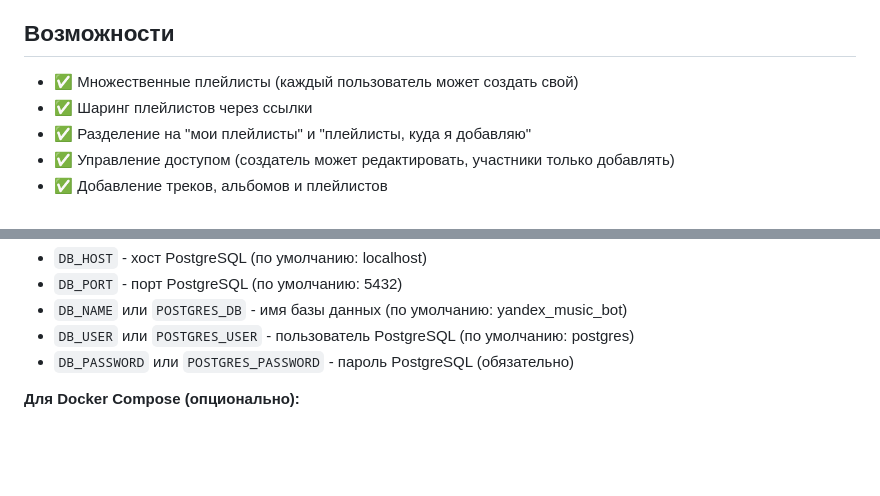
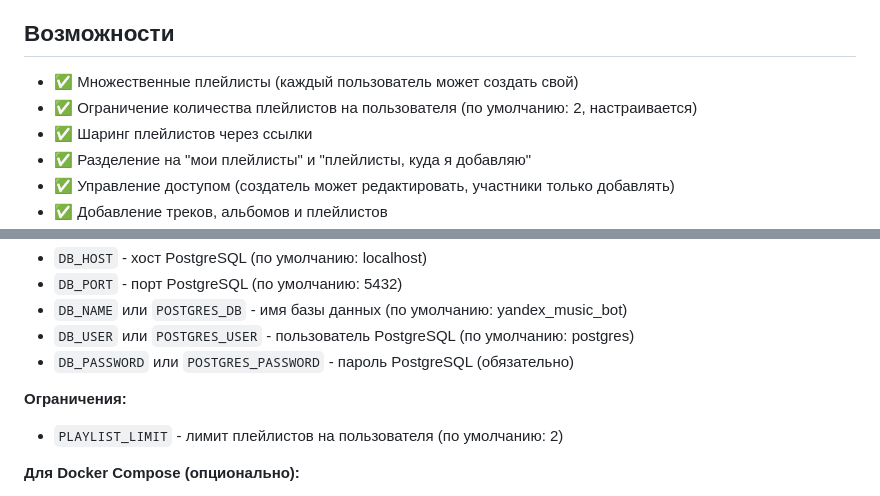
Before and after one commit to DanilKorotaev/ym-playlist-bot, a Markdown page: README.md, 2 parts joined by grey strips. Drawn GitHub-style; blank space fills up the shorter version.

```diff
--- a/README.md
+++ b/README.md
@@ -5,6 +5,7 @@ Telegram бот для управления плейлистом Яндекс.М
 ## Возможности
 
 - ✅ Множественные плейлисты (каждый пользователь может создать свой)
+- ✅ Ограничение количества плейлистов на пользователя (по умолчанию: 2, настраивается)
 - ✅ Шаринг плейлистов через ссылки
 - ✅ Разделение на "мои плейлисты" и "плейлисты, куда я добавляю"
 - ✅ Управление доступом (создатель может редактировать, участники только добавлять)
@@ -67,6 +68,9 @@ cp .env.example .env
 - `DB_NAME` или `POSTGRES_DB` - имя базы данных (по умолчанию: yandex_music_bot)
 - `DB_USER` или `POSTGRES_USER` - пользователь PostgreSQL (по умолчанию: postgres)
 - `DB_PASSWORD` или `POSTGRES_PASSWORD` - пароль PostgreSQL (обязательно)
+
+**Ограничения:**
+- `PLAYLIST_LIMIT` - лимит плейлистов на пользователя (по умолчанию: 2)
 
 **Для Docker Compose (опционально):**
 - `POSTGRES_USER` - пользователь PostgreSQL (по умолчанию: postgres)
```
Also changed, not shown: docs/commands.md (+11 -2 lines), docs/features.md (+3 -0 lines).
